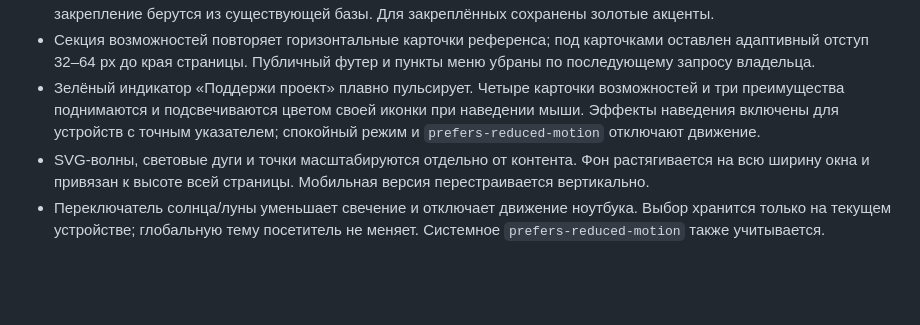
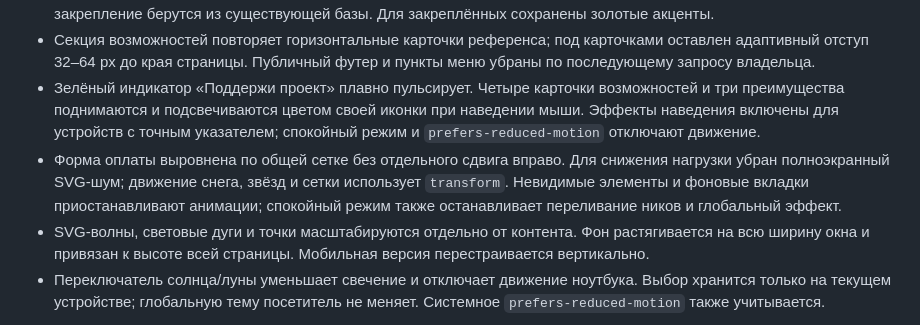
Before and after one commit to kzolotarev95/new-donat-zks95, a Markdown page: docs/CYBER-REFERENCE.md, the part around the change. Rendered like a GitHub page; blank space fills up the shorter version.

```diff
--- a/docs/CYBER-REFERENCE.md
+++ b/docs/CYBER-REFERENCE.md
@@ -11,6 +11,7 @@
 - Аватарки убраны по запросу владельца; весь текст карточек выровнен по центру. Имена, суммы, даты, ссылки и закрепление берутся из существующей базы. Для закреплённых сохранены золотые акценты.
 - Секция возможностей повторяет горизонтальные карточки референса; под карточками оставлен адаптивный отступ 32–64 px до края страницы. Публичный футер и пункты меню убраны по последующему запросу владельца.
 - Зелёный индикатор «Поддержи проект» плавно пульсирует. Четыре карточки возможностей и три преимущества поднимаются и подсвечиваются цветом своей иконки при наведении мыши. Эффекты наведения включены для устройств с точным указателем; спокойный режим и `prefers-reduced-motion` отключают движение.
+- Форма оплаты выровнена по общей сетке без отдельного сдвига вправо. Для снижения нагрузки убран полноэкранный SVG-шум; движение снега, звёзд и сетки использует `transform`. Невидимые элементы и фоновые вкладки приостанавливают анимации; спокойный режим также останавливает переливание ников и глобальный эффект.
 - SVG-волны, световые дуги и точки масштабируются отдельно от контента. Фон растягивается на всю ширину окна и привязан к высоте всей страницы. Мобильная версия перестраивается вертикально.
 - Переключатель солнца/луны уменьшает свечение и отключает движение ноутбука. Выбор хранится только на текущем устройстве; глобальную тему посетитель не меняет. Системное `prefers-reduced-motion` также учитывается.
 
```
Also changed, not shown: docs/THEME-VALIDATION.md (+8 -0 lines), docs/screenshots/cyber-aligned-desktop.jpg (added), 4 other files.
